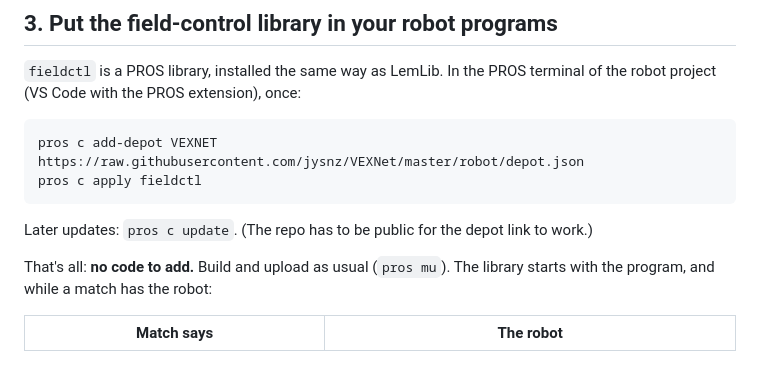
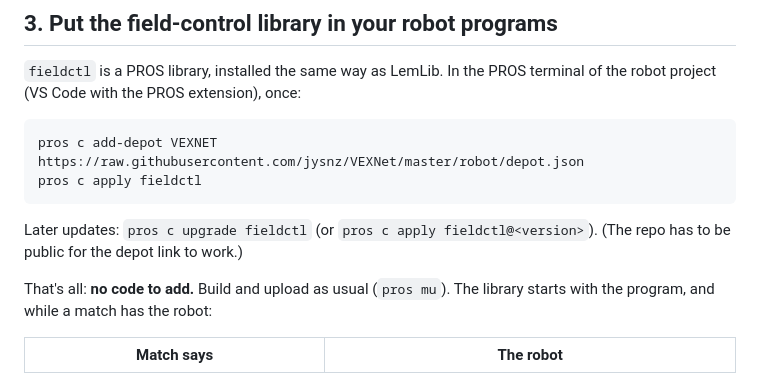
Before and after one commit to jysnz/VEXNet, a Markdown page: README.md, the part around the change. Drawn GitHub-style.

Commit message:
README: the PROS command to update a library is pros c upgrade

````diff
--- a/README.md
+++ b/README.md
@@ -86,7 +86,7 @@ py -3 relay\relay.py --server https://your-project.vercel.app --token <RELAY_TOK
 pros c add-depot VEXNET https://raw.githubusercontent.com/jysnz/VEXNet/master/robot/depot.json
 pros c apply fieldctl
 ```
-Later updates: `pros c update`. (The repo has to be public for the depot link to work.)
+Later updates: `pros c upgrade fieldctl` (or `pros c apply fieldctl@<version>`). (The repo has to be public for the depot link to work.)
 
 That's all: **no code to add.** Build and upload as usual (`pros mu`). The library starts with the program, and while a match has the robot:
 
````
